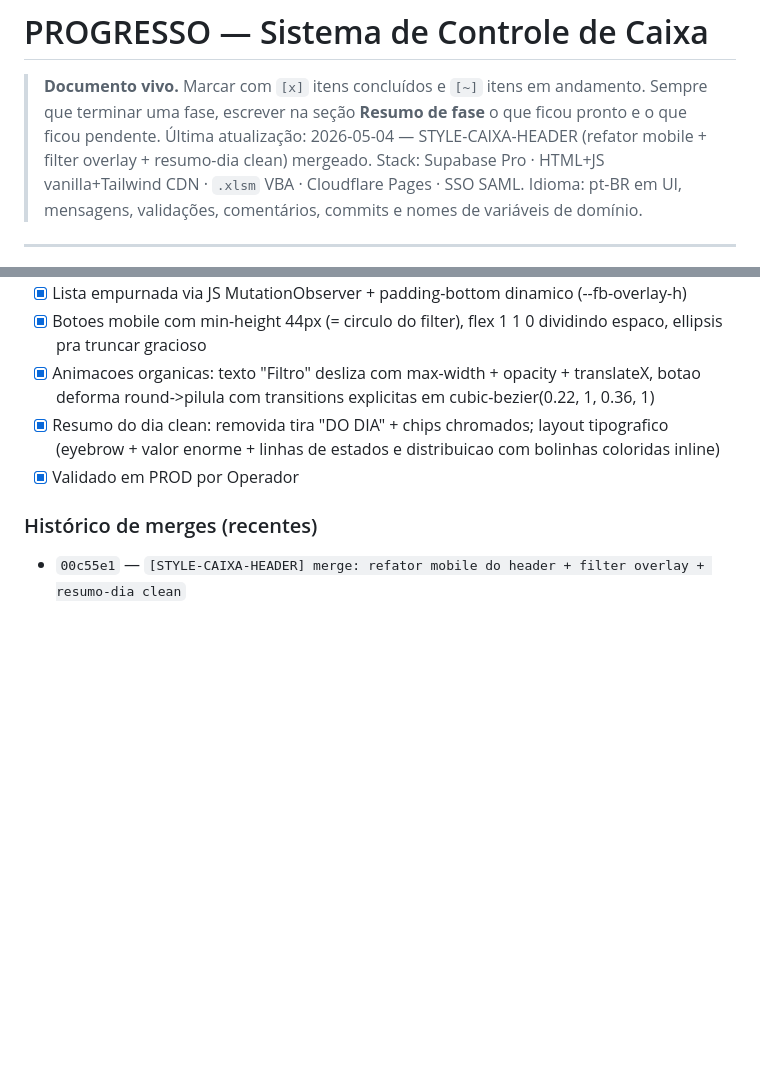
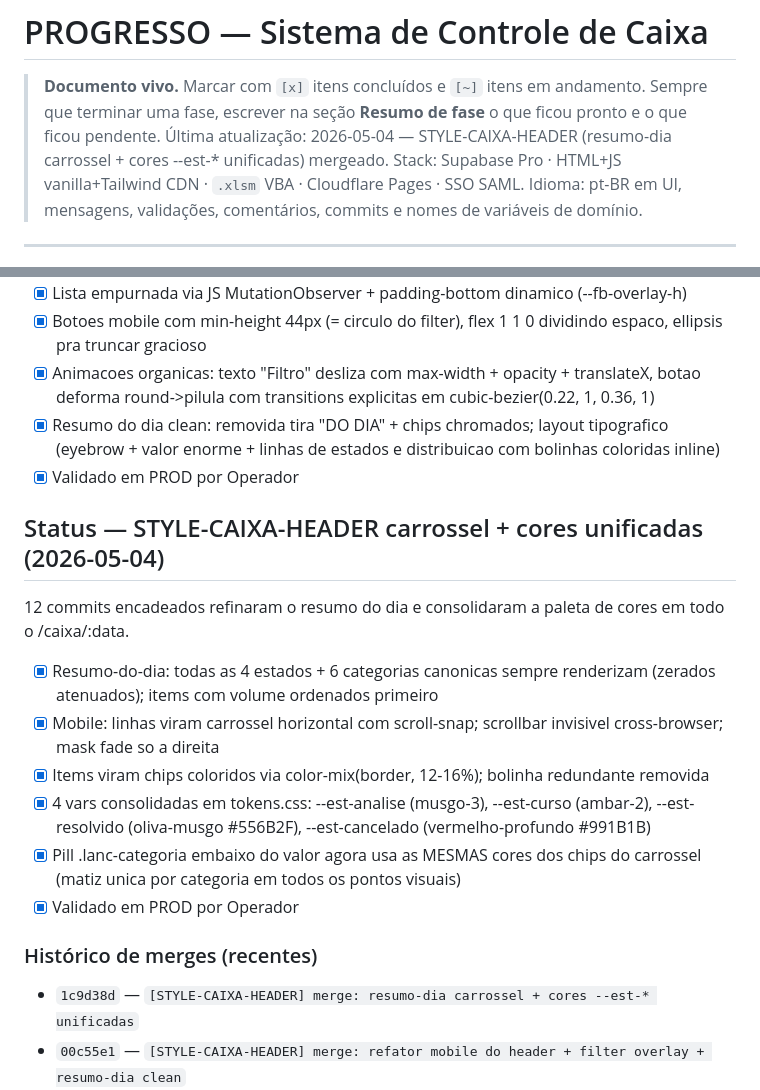
Before and after one commit to plexalabs/controle-caixa, a Markdown page: PROGRESSO.md, 2 parts joined by grey strips. Drawn GitHub-style; blank space fills up the shorter version.

Commit message:
[docs] PROGRESSO: snapshot pos STYLE-CAIXA-HEADER carrossel
12 commits refinaram o resumo do dia (carrossel mobile com todas
as categorias) e consolidaram cores em --est-* em todo o caixa.

Co-Authored-By: Claude Opus 4.7 (1M context) <noreply@anthropic.com>

```diff
--- a/PROGRESSO.md
+++ b/PROGRESSO.md
@@ -2,7 +2,7 @@
 
 > **Documento vivo.** Marcar com `[x]` itens concluídos e `[~]` itens em andamento.
 > Sempre que terminar uma fase, escrever na seção **Resumo de fase** o que ficou pronto e o que ficou pendente.
-> Última atualização: 2026-05-04 — STYLE-CAIXA-HEADER (refator mobile + filter overlay + resumo-dia clean) mergeado.
+> Última atualização: 2026-05-04 — STYLE-CAIXA-HEADER (resumo-dia carrossel + cores --est-* unificadas) mergeado.
 > Stack: Supabase Pro · HTML+JS vanilla+Tailwind CDN · `.xlsm` VBA · Cloudflare Pages · SSO SAML.
 > Idioma: pt-BR em UI, mensagens, validações, comentários, commits e nomes de variáveis de domínio.
 
@@ -300,8 +300,29 @@ focada em ergonomia mobile + clean-up visual.
       e distribuicao com bolinhas coloridas inline)
 - [x] Validado em PROD por Operador
 
+## Status — STYLE-CAIXA-HEADER carrossel + cores unificadas (2026-05-04)
+
+12 commits encadeados refinaram o resumo do dia e consolidaram a
+paleta de cores em todo o /caixa/:data.
+
+- [x] Resumo-do-dia: todas as 4 estados + 6 categorias canonicas
+      sempre renderizam (zerados atenuados); items com volume
+      ordenados primeiro
+- [x] Mobile: linhas viram carrossel horizontal com scroll-snap;
+      scrollbar invisivel cross-browser; mask fade so a direita
+- [x] Items viram chips coloridos via color-mix(border, 12-16%);
+      bolinha redundante removida
+- [x] 4 vars consolidadas em tokens.css: --est-analise (musgo-3),
+      --est-curso (ambar-2), --est-resolvido (oliva-musgo #556B2F),
+      --est-cancelado (vermelho-profundo #991B1B)
+- [x] Pill .lanc-categoria embaixo do valor agora usa as MESMAS
+      cores dos chips do carrossel (matiz unica por categoria
+      em todos os pontos visuais)
+- [x] Validado em PROD por Operador
+
 ### Histórico de merges (recentes)
 
+- `1c9d38d` — `[STYLE-CAIXA-HEADER] merge: resumo-dia carrossel + cores --est-* unificadas`
 - `00c55e1` — `[STYLE-CAIXA-HEADER] merge: refator mobile do header + filter overlay + resumo-dia clean`
 - `2800131` — `[STYLE-FILTER] merge: filter-bar colapsavel + inline com botoes de acao`
 - `c922ece` — `[STYLE-SIDEBAR] merge: refatoracao completa do topo + rodape da sidebar`
```
